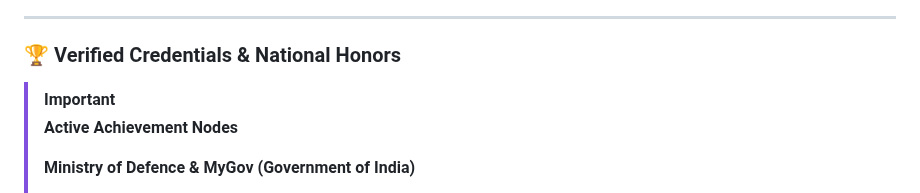
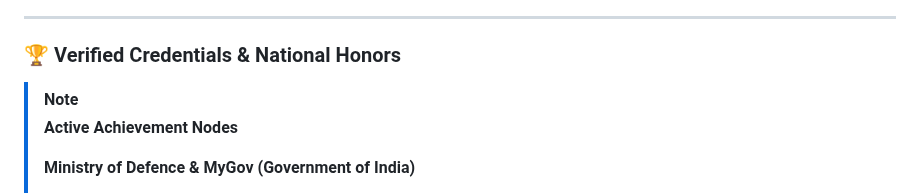
Before and after one commit to d-rupam/d-rupam, a Markdown page: README.md, the part around the change. Drawn GitHub-style.

```diff
--- a/README.md
+++ b/README.md
@@ -110,7 +110,7 @@ Bridging the gap between the petri dish and the terminal, I focus on:
 
 ### 🏆 Verified Credentials & National Honors
 
-> [!IMPORTANT]
+> [!NOTE]
 > **Active Achievement Nodes**
 >
 > **Ministry of Defence & MyGov (Government of India)**
```
